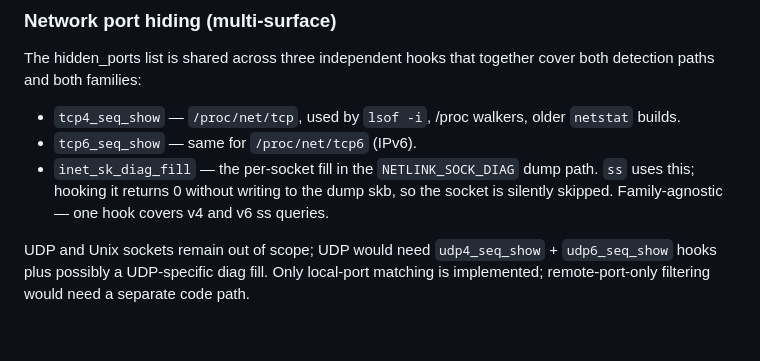
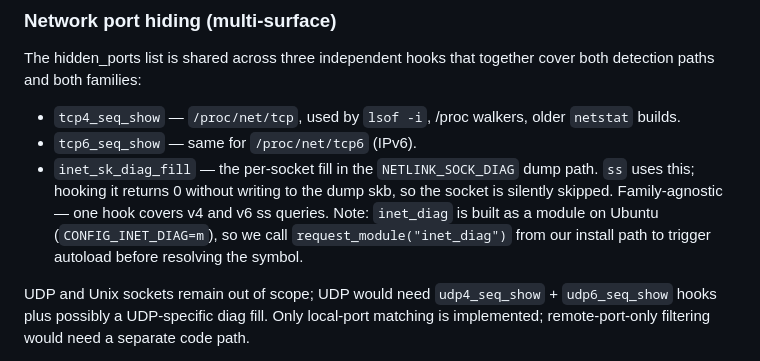
Before and after one commit to exec/rootkat, a Markdown page: docs/threat-model.md, the part around the change. Drawn GitHub-style; blank space fills up the shorter version.

Commit message:
docs: ss bypass is now closed; document inet_diag autoload requirement

```diff
--- a/docs/threat-model.md
+++ b/docs/threat-model.md
@@ -42,7 +42,10 @@ together cover both detection paths and both families:
 - `inet_sk_diag_fill` — the per-socket fill in the `NETLINK_SOCK_DIAG`
   dump path. `ss` uses this; hooking it returns 0 without writing to
   the dump skb, so the socket is silently skipped. Family-agnostic —
-  one hook covers v4 and v6 ss queries.
+  one hook covers v4 and v6 ss queries. Note: `inet_diag` is built as
+  a module on Ubuntu (`CONFIG_INET_DIAG=m`), so we call
+  `request_module("inet_diag")` from our install path to trigger
+  autoload before resolving the symbol.
 
 UDP and Unix sockets remain out of scope; UDP would need
 `udp4_seq_show` + `udp6_seq_show` hooks plus possibly a UDP-specific
```
